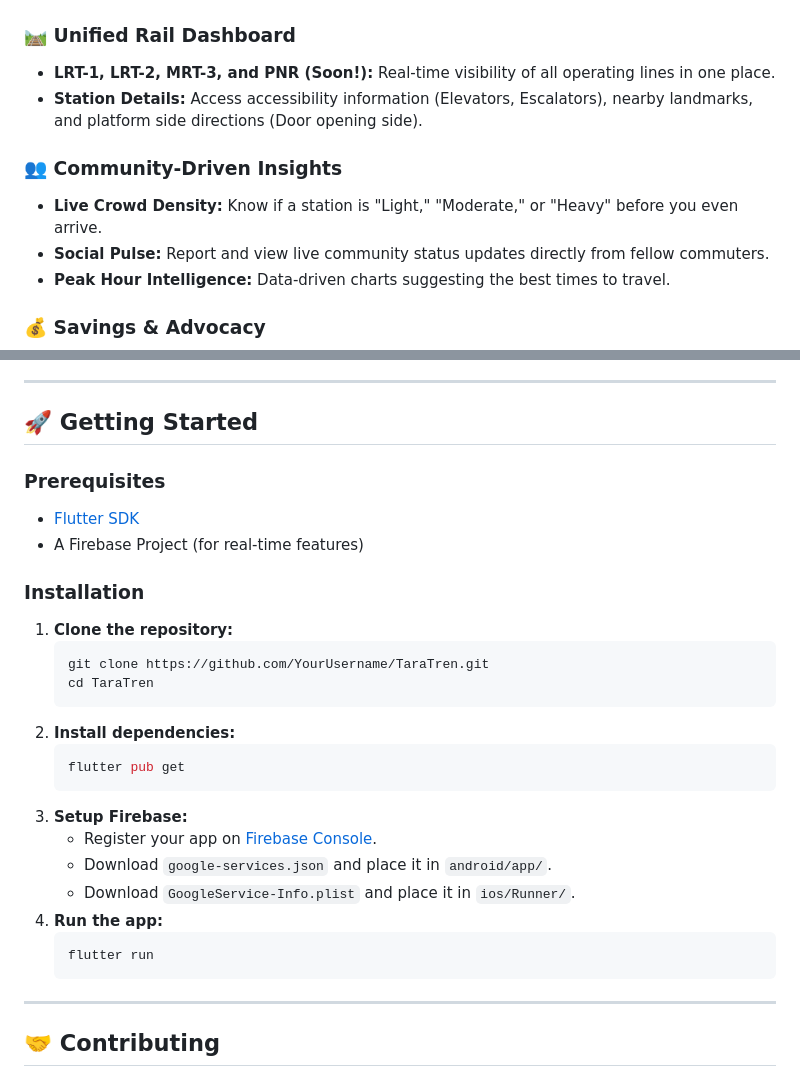
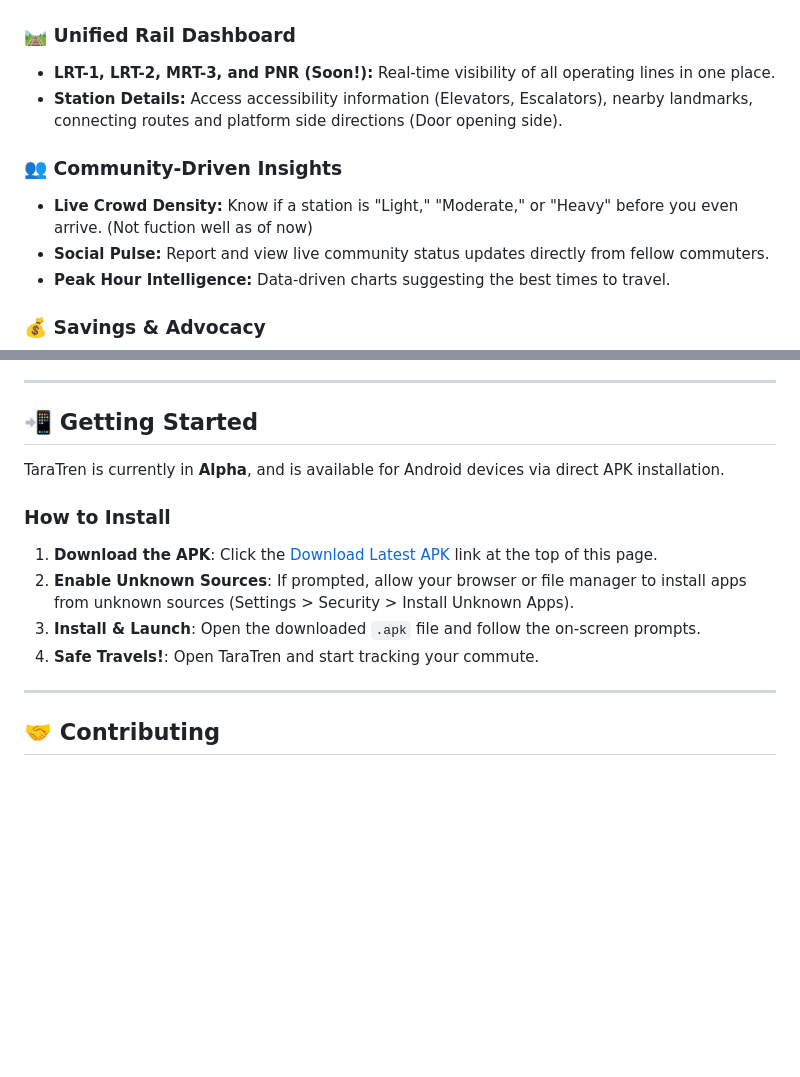
Before and after one commit to KyahFranzz10/TaraTren, a Markdown page: README.md, 2 parts joined by grey strips. GitHub-like rendering; blank space fills up the shorter version.

Commit message:
docs: simplify installation for users

````diff
--- a/README.md
+++ b/README.md
@@ -14,10 +14,10 @@
 
 ### 🛤️ Unified Rail Dashboard
 *   **LRT-1, LRT-2, MRT-3, and PNR (Soon!):** Real-time visibility of all operating lines in one place.
-*   **Station Details:** Access accessibility information (Elevators, Escalators), nearby landmarks, and platform side directions (Door opening side).
+*   **Station Details:** Access accessibility information (Elevators, Escalators), nearby landmarks, connecting routes and platform side directions (Door opening side).
 
 ### 👥 Community-Driven Insights
-*   **Live Crowd Density:** Know if a station is "Light," "Moderate," or "Heavy" before you even arrive.
+*   **Live Crowd Density:** Know if a station is "Light," "Moderate," or "Heavy" before you even arrive. (Not fuction well as of now)
 *   **Social Pulse:** Report and view live community status updates directly from fellow commuters.
 *   **Peak Hour Intelligence:** Data-driven charts suggesting the best times to travel.
 
@@ -47,30 +47,14 @@
 
 ---
 
-## 🚀 Getting Started
+## 📲 Getting Started
+TaraTren is currently in **Alpha**, and is available for Android devices via direct APK installation.
 
-### Prerequisites
-- [Flutter SDK](https://docs.flutter.dev/get-started/install)
-- A Firebase Project (for real-time features)
-
-### Installation
-1.  **Clone the repository:**
-    ```bash
-    git clone https://github.com/YourUsername/TaraTren.git
-    cd TaraTren
-    ```
-2.  **Install dependencies:**
-    ```bash
-    flutter pub get
-    ```
-3.  **Setup Firebase:**
-    - Register your app on [Firebase Console](https://console.firebase.google.com/).
-    - Download `google-services.json` and place it in `android/app/`.
-    - Download `GoogleService-Info.plist` and place it in `ios/Runner/`.
-4.  **Run the app:**
-    ```bash
-    flutter run
-    ```
+### How to Install
+1.  **Download the APK**: Click the [Download Latest APK](releases/TaraTren_v0.2.1.apk) link at the top of this page.
+2.  **Enable Unknown Sources**: If prompted, allow your browser or file manager to install apps from unknown sources (Settings > Security > Install Unknown Apps).
+3.  **Install & Launch**: Open the downloaded `.apk` file and follow the on-screen prompts.
+4.  **Safe Travels!**: Open TaraTren and start tracking your commute.
 
 ---
 
````
